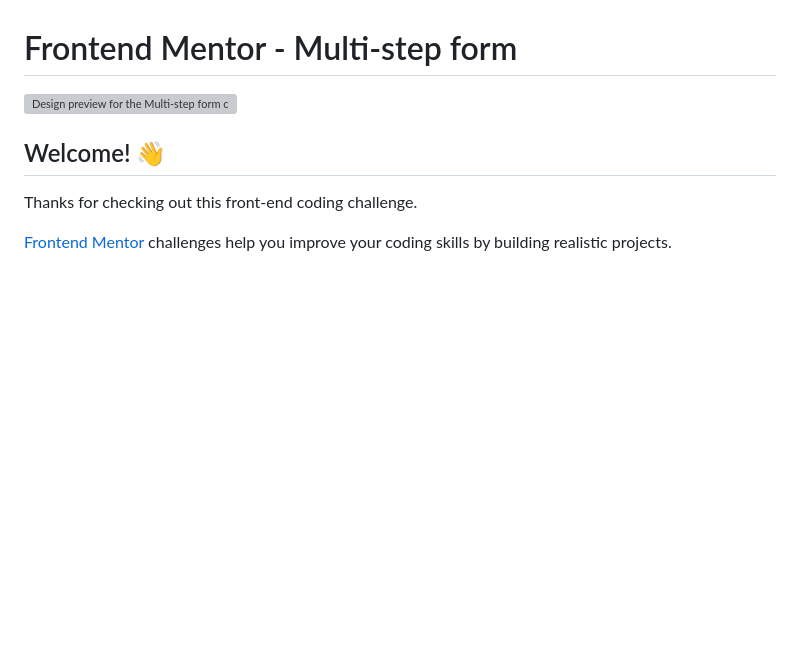
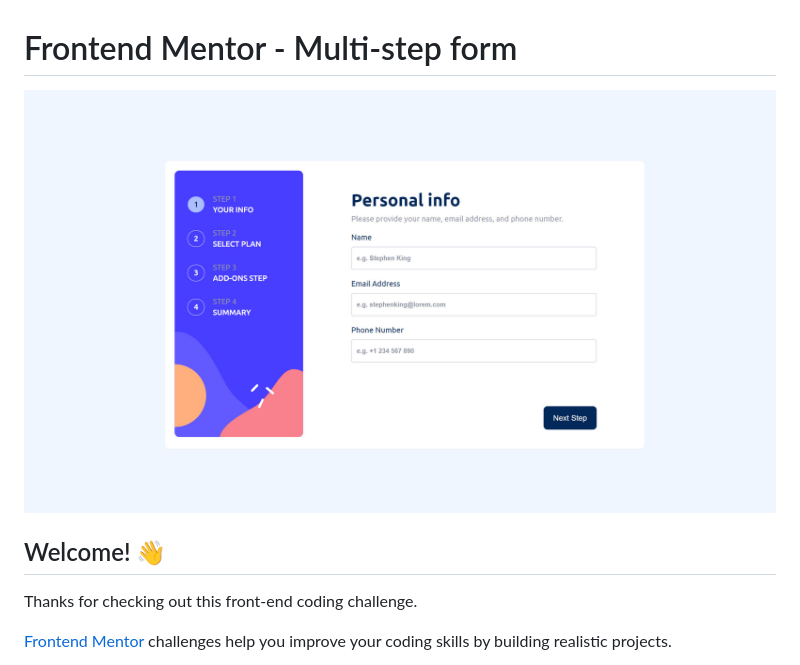
Before and after one commit to onyil44/Multi-step-form, a Markdown page: README.md, the part around the change. Rendered like a GitHub page; blank space fills up the shorter version; grey boxes are pictures that could not be loaded.

```diff
--- a/README.md
+++ b/README.md
@@ -1,6 +1,6 @@
 # Frontend Mentor - Multi-step form
 
-![Design preview for the Multi-step form coding challenge](./design/desktop-preview.jpg)
+![Design preview for the Multi-step form coding challenge](./screenshot.jpg)
 
 ## Welcome! 👋
 
```
